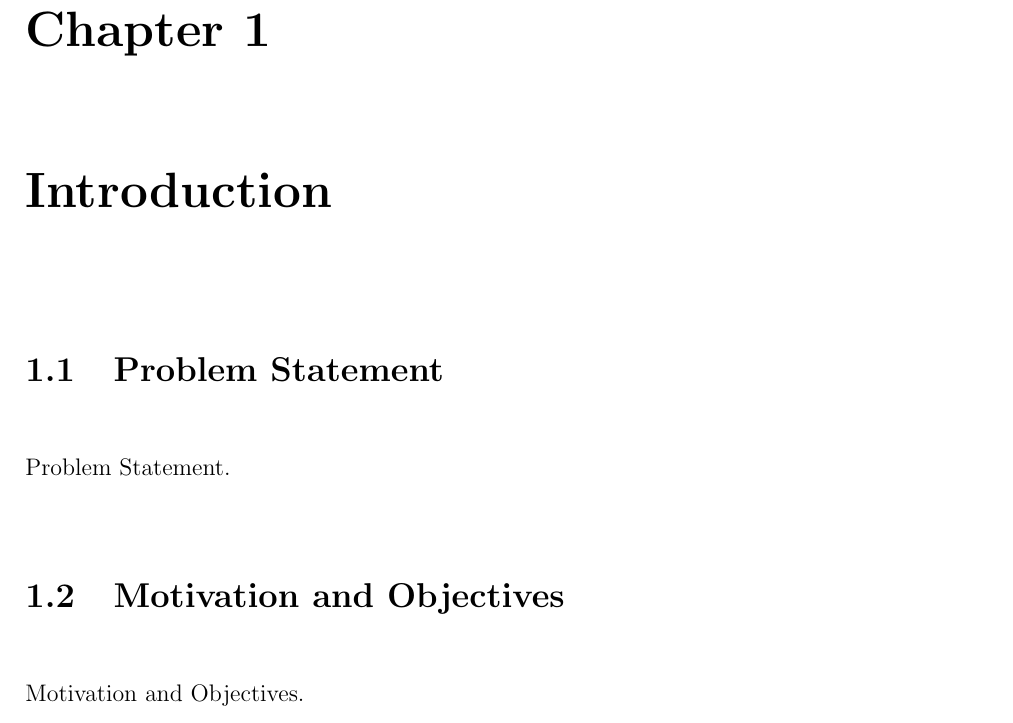
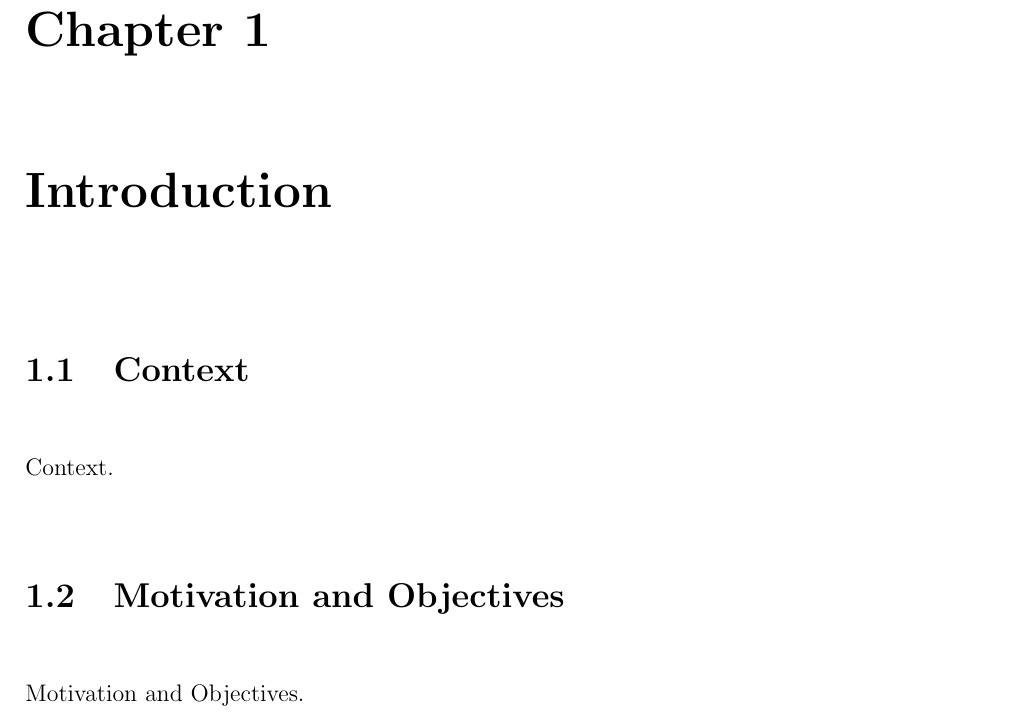
Before and after one commit to bolaft/internship-report, a LaTeX thesis (report.tex, which reads sections/introduction.tex): part of page 15 of 27, cut so that both start at the same text. Compiled offline with pdfLaTeX.

Commit message:
changed problem statement to context

```diff
--- a/sections/introduction.tex
+++ b/sections/introduction.tex
@@ -1,9 +1,9 @@
 
 \chapter{Introduction}
 
-\section{Problem Statement}
+\section{Context}
 
-Problem Statement.
+Context.
 
 \section{Motivation and Objectives}
 
```
